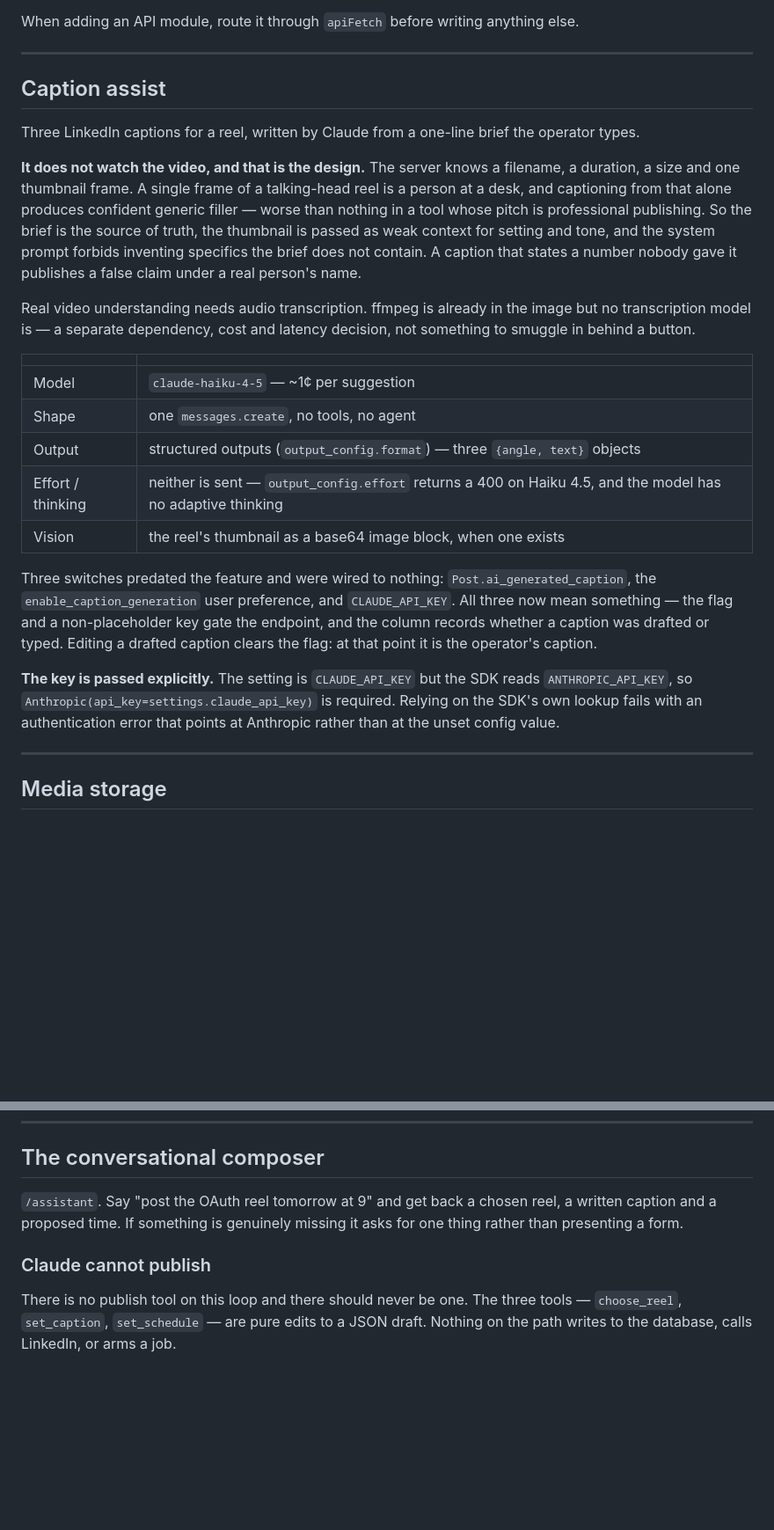
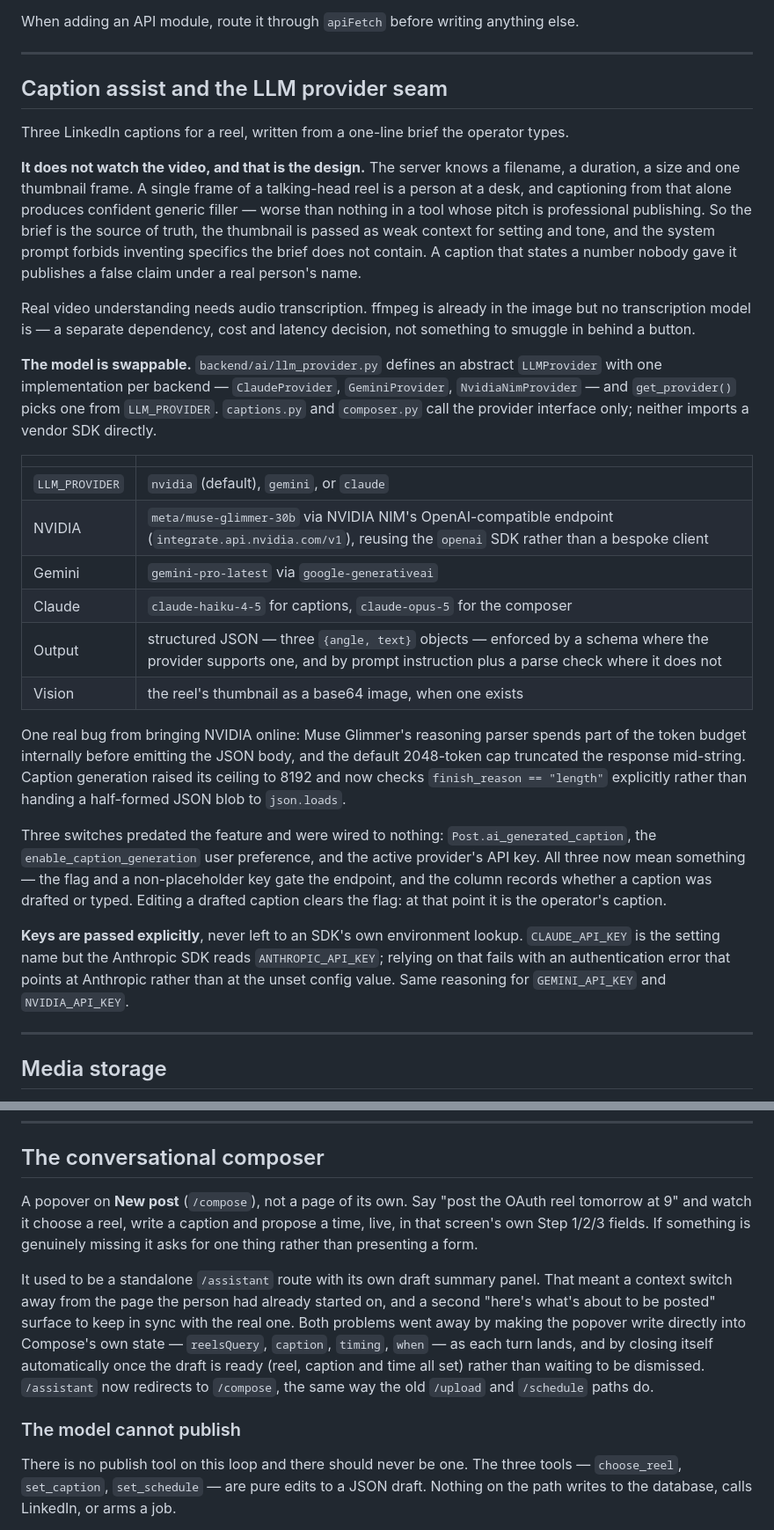
Before and after one commit to saksham-gagneja-indxx/aphelion, a Markdown page: docs/ARCHITECTURE.md, 2 parts joined by grey strips. Shown at 88% size. Rendered like a GitHub page; blank space fills up the shorter version.

Commit message:
docs: catch up ARCHITECTURE.md and README with the LLM provider seam and the assistant popover
Both had gone stale against the last two changes: the caption/composer docs
still described a single hardcoded Claude call, and the composer section
still described /assistant as a standalone route with its own draft panel.

Co-Authored-By: Claude Haiku 4.5 <noreply@anthropic.com>

```diff
--- a/docs/ARCHITECTURE.md
+++ b/docs/ARCHITECTURE.md
@@ -557,10 +557,10 @@ else.
 
 ---
 
-## Caption assist
+## Caption assist and the LLM provider seam
 
-Three LinkedIn captions for a reel, written by Claude from a one-line brief
-the operator types.
+Three LinkedIn captions for a reel, written from a one-line brief the operator
+types.
 
 **It does not watch the video, and that is the design.** The server knows a
 filename, a duration, a size and one thumbnail frame. A single frame of a
@@ -575,25 +575,39 @@ Real video understanding needs audio transcription. ffmpeg is already in the
 image but no transcription model is — a separate dependency, cost and latency
 decision, not something to smuggle in behind a button.
 
+**The model is swappable.** `backend/ai/llm_provider.py` defines an abstract
+`LLMProvider` with one implementation per backend — `ClaudeProvider`,
+`GeminiProvider`, `NvidiaNimProvider` — and `get_provider()` picks one from
+`LLM_PROVIDER`. `captions.py` and `composer.py` call the provider interface
+only; neither imports a vendor SDK directly.
+
 | | |
 |---|---|
-| Model | `claude-haiku-4-5` — ~1¢ per suggestion |
-| Shape | one `messages.create`, no tools, no agent |
-| Output | structured outputs (`output_config.format`) — three `{angle, text}` objects |
-| Effort / thinking | neither is sent — `output_config.effort` returns a 400 on Haiku 4.5, and the model has no adaptive thinking |
-| Vision | the reel's thumbnail as a base64 image block, when one exists |
+| `LLM_PROVIDER` | `nvidia` (default), `gemini`, or `claude` |
+| NVIDIA | `meta/muse-glimmer-30b` via NVIDIA NIM's OpenAI-compatible endpoint (`integrate.api.nvidia.com/v1`), reusing the `openai` SDK rather than a bespoke client |
+| Gemini | `gemini-pro-latest` via `google-generativeai` |
+| Claude | `claude-haiku-4-5` for captions, `claude-opus-5` for the composer |
+| Output | structured JSON — three `{angle, text}` objects — enforced by a schema where the provider supports one, and by prompt instruction plus a parse check where it does not |
+| Vision | the reel's thumbnail as a base64 image, when one exists |
+
+One real bug from bringing NVIDIA online: Muse Glimmer's reasoning parser
+spends part of the token budget internally before emitting the JSON body, and
+the default 2048-token cap truncated the response mid-string. Caption
+generation raised its ceiling to 8192 and now checks `finish_reason == "length"`
+explicitly rather than handing a half-formed JSON blob to `json.loads`.
 
 Three switches predated the feature and were wired to nothing:
 `Post.ai_generated_caption`, the `enable_caption_generation` user preference,
-and `CLAUDE_API_KEY`. All three now mean something — the flag and a
-non-placeholder key gate the endpoint, and the column records whether a
+and the active provider's API key. All three now mean something — the flag and
+a non-placeholder key gate the endpoint, and the column records whether a
 caption was drafted or typed. Editing a drafted caption clears the flag: at
 that point it is the operator's caption.
 
-**The key is passed explicitly.** The setting is `CLAUDE_API_KEY` but the SDK
-reads `ANTHROPIC_API_KEY`, so `Anthropic(api_key=settings.claude_api_key)` is
-required. Relying on the SDK's own lookup fails with an authentication error
-that points at Anthropic rather than at the unset config value.
+**Keys are passed explicitly**, never left to an SDK's own environment lookup.
+`CLAUDE_API_KEY` is the setting name but the Anthropic SDK reads
+`ANTHROPIC_API_KEY`; relying on that fails with an authentication error that
+points at Anthropic rather than at the unset config value. Same reasoning for
+`GEMINI_API_KEY` and `NVIDIA_API_KEY`.
 
 ---
 
@@ -669,11 +683,22 @@ not exist.
 
 ## The conversational composer
 
-`/assistant`. Say "post the OAuth reel tomorrow at 9" and get back a chosen
-reel, a written caption and a proposed time. If something is genuinely missing
-it asks for one thing rather than presenting a form.
+A popover on **New post** (`/compose`), not a page of its own. Say "post the
+OAuth reel tomorrow at 9" and watch it choose a reel, write a caption and
+propose a time, live, in that screen's own Step 1/2/3 fields. If something is
+genuinely missing it asks for one thing rather than presenting a form.
 
-### Claude cannot publish
+It used to be a standalone `/assistant` route with its own draft summary
+panel. That meant a context switch away from the page the person had already
+started on, and a second "here's what's about to be posted" surface to keep
+in sync with the real one. Both problems went away by making the popover write
+directly into Compose's own state — `reelsQuery`, `caption`, `timing`,
+`when` — as each turn lands, and by closing itself automatically once the
+draft is ready (reel, caption and time all set) rather than waiting to be
+dismissed. `/assistant` now redirects to `/compose`, the same way the old
+`/upload` and `/schedule` paths do.
+
+### The model cannot publish
 
 There is no publish tool on this loop and there should never be one. The three
 tools — `choose_reel`, `set_caption`, `set_schedule` — are pure edits to a JSON
```
Also changed, not shown: other parts of docs/ARCHITECTURE.md (+11 -3 lines), README.md (+2 -2 lines).
